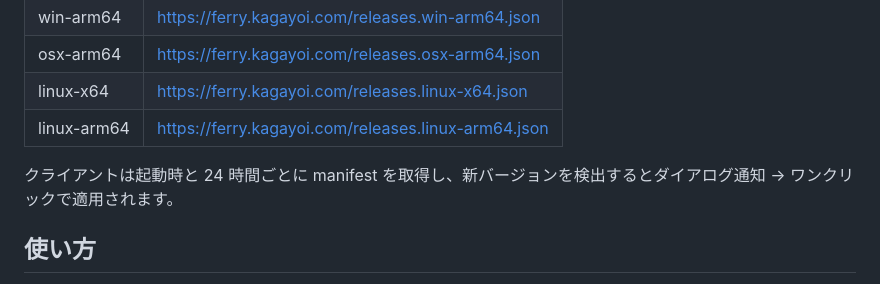
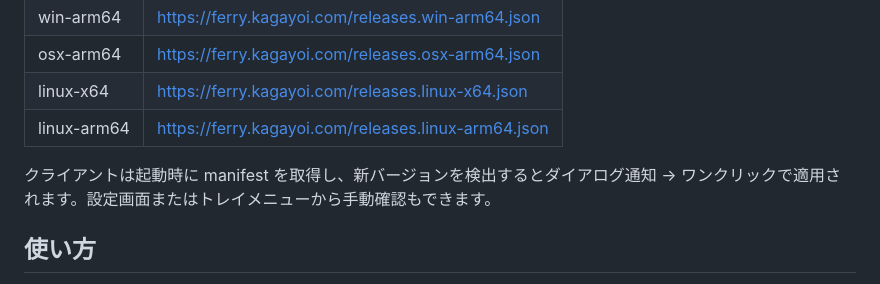
Before and after one commit to 1llum1n4t1s/Ferry, a Markdown page: README.md, the part around the change. Drawn GitHub-style.

```diff
--- a/README.md
+++ b/README.md
@@ -44,7 +44,7 @@ Cloudflare R2 (`https://ferry.kagayoi.com`) から配信。**Setup インスト
 | linux-x64 | <https://ferry.kagayoi.com/releases.linux-x64.json> |
 | linux-arm64 | <https://ferry.kagayoi.com/releases.linux-arm64.json> |
 
-クライアントは起動時と 24 時間ごとに manifest を取得し、新バージョンを検出するとダイアログ通知 → ワンクリックで適用されます。
+クライアントは起動時に manifest を取得し、新バージョンを検出するとダイアログ通知 → ワンクリックで適用されます。設定画面またはトレイメニューから手動確認もできます。
 
 ## 使い方
 
```
Also changed, not shown: AGENTS.md (+4 -4 lines).
